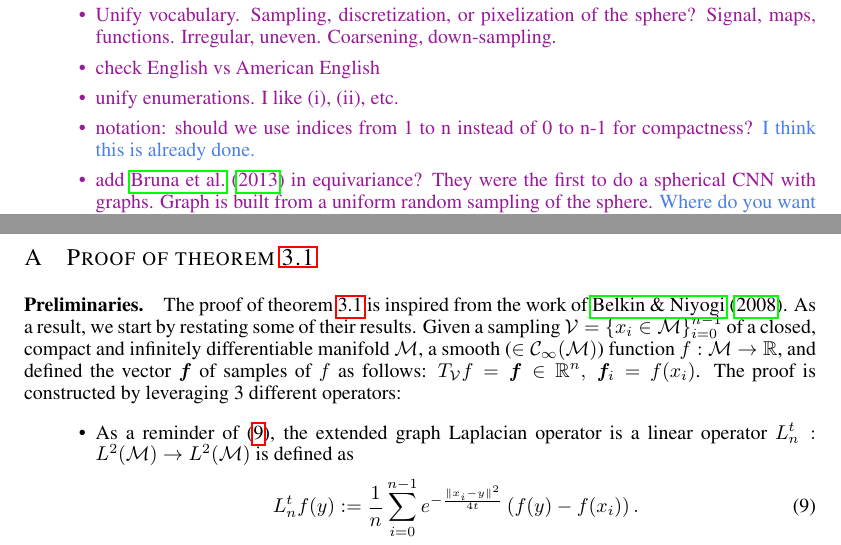
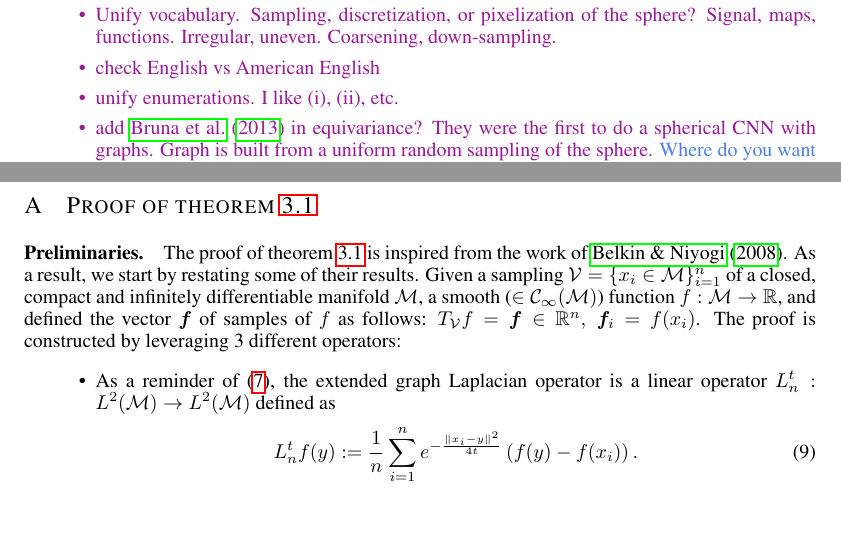
Before and after one commit to deepsphere/paper-deepsphere-iclr2020, a LaTeX paper (main.tex): two parts of pages 1 and 13 of 19, joined at a grey line, cut so that both start at the same text, the shorter picture padded with empty space. Compiled offline with pdfLaTeX.

Commit message:
indices from 1 to n for compactness

```diff
--- a/main.tex
+++ b/main.tex
@@ -111,7 +111,6 @@ contributions:\\
 	\item Unify vocabulary. Sampling, discretization, or pixelization of the sphere? Signal, maps, functions. Irregular, uneven. Coarsening, down-sampling.
 	\item check English vs American English
 	\item unify enumerations. I like (i), (ii), etc.
-	\item notation: should we use indices from 1 to n instead of 0 to n-1 for compactness? \nati{I think this is already done.}
 	\item add \citet{bruna2013gnn} in equivariance? They were the first to do a spherical CNN with graphs. Graph is built from a uniform random sampling of the sphere. \nati{Where do you want to add them?}
 	\item figure placements \nati{Good according to me}
 	\item do the experiments on the icosahedral grid with the pooling as defined in the paper \nati{I guess we are not doing that.}
@@ -767,13 +765,13 @@ Left blank for anonymity reason.
 
 \paragraph{Preliminaries.}
 The proof of theorem \ref{theo:pointwise convergence for a regular sampling} is inspired from the work of \citet{belkin2005towards}. As a result, we start by restating some of their results.
-Given a sampling $\V = \{x_i\in\mathcal M\}_{i=0}^{n-1}$ of a closed, compact and infinitely differentiable manifold $\mathcal{M}$, a smooth ($\in\mathcal{C}_\infty(\mathcal{M)}$) function  $f:\mathcal{M} \rightarrow \mathbb{R}$, and defined the vector $\b{f}$ of samples of $f$ as follows: $T_\V f = \b{f} \in \mathbb{R}^n,\ \b{f}_i = f(x_i)$.
+Given a sampling $\V = \{x_i\in\mathcal M\}_{i=1}^n$ of a closed, compact and infinitely differentiable manifold $\mathcal{M}$, a smooth ($\in\mathcal{C}_\infty(\mathcal{M)}$) function  $f:\mathcal{M} \rightarrow \mathbb{R}$, and defined the vector $\b{f}$ of samples of $f$ as follows: $T_\V f = \b{f} \in \mathbb{R}^n,\ \b{f}_i = f(x_i)$.
 The proof is constructed by leveraging 3 different operators:
 \begin{itemize}
-  \item As a reminder of \eqref{eq:Heat Kernel Graph Laplacian operator}, the extended graph Laplacian operator is a linear operator $L_n^t: L^{2}(\mathcal{M}) \rightarrow L^{2}(\mathcal{M})$  is defined as
+  \item As a reminder of \eqref{eq:Heat Kernel Graph Laplacian operator}, the extended graph Laplacian operator is a linear operator $L_n^t: L^{2}(\mathcal{M}) \rightarrow L^{2}(\mathcal{M})$ defined as
 	\begin{equation}
-	\label{eq:Heat Kernel Graph Laplacian operator}
-	 L_n^tf(y) := \frac{1}{n}\sum_{i=0}^{n-1} e^{ -\frac{\|x_i-y\|^2}{4t}} \left(f(y)-f(x_i)\right).
+%	\label{eq:Heat Kernel Graph Laplacian operator}
+	 L_n^t f(y) := \frac{1}{n}\sum_{i=1}^{n} e^{ -\frac{\|x_i-y\|^2}{4t}} \left(f(y)-f(x_i)\right).
 	\end{equation}
 	Note that we have the following relation $\b{L}_n^t \b{f} = T_\V L_n^t f$.
 	\item The functional approximation to the Laplace-Beltrami operator is a linear operator $L^t: L^{2}(\mathcal{M}) \rightarrow L^{2}(\mathcal{M})$ defined  as
```
Also changed, not shown: main.tex (17 more changed lines).
